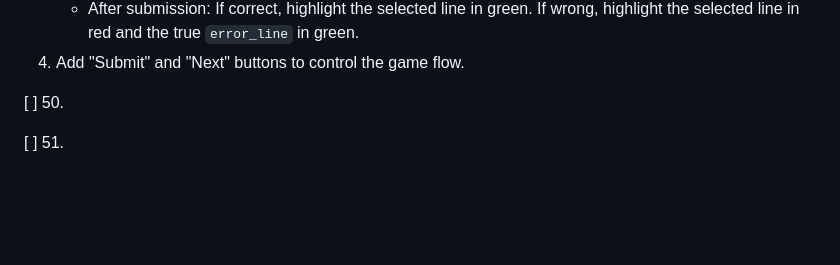
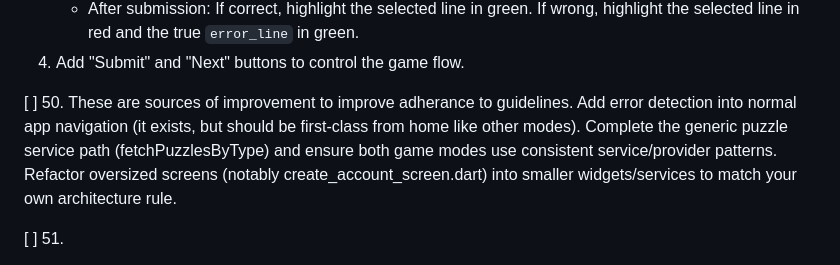
Before and after one commit to lukejosephson/cs_app, a Markdown page: PROMPTS.md, the part around the change. Rendered like a GitHub page; blank space fills up the shorter version.

```diff
--- a/PROMPTS.md
+++ b/PROMPTS.md
@@ -228,7 +228,8 @@ Run all necessary tests.
     - After submission: If correct, highlight the selected line in green. If wrong, highlight the selected line in red and the true `error_line` in green.
 4. Add "Submit" and "Next" buttons to control the game flow.
 
-[ ] 50.
+[ ] 50.  These are sources of improvement to improve adherance to guidelines.
+Add error detection into normal app navigation (it exists, but should be first-class from home like other modes). Complete the generic puzzle service path (fetchPuzzlesByType) and ensure both game modes use consistent service/provider patterns. Refactor oversized screens (notably create_account_screen.dart) into smaller widgets/services to match your own architecture rule.
 
 [ ] 51.
 
```
Also changed, not shown: project-instructions.md (added, +69 -0 lines), .github/copilot-instructions.md (line endings or trailing spaces).
